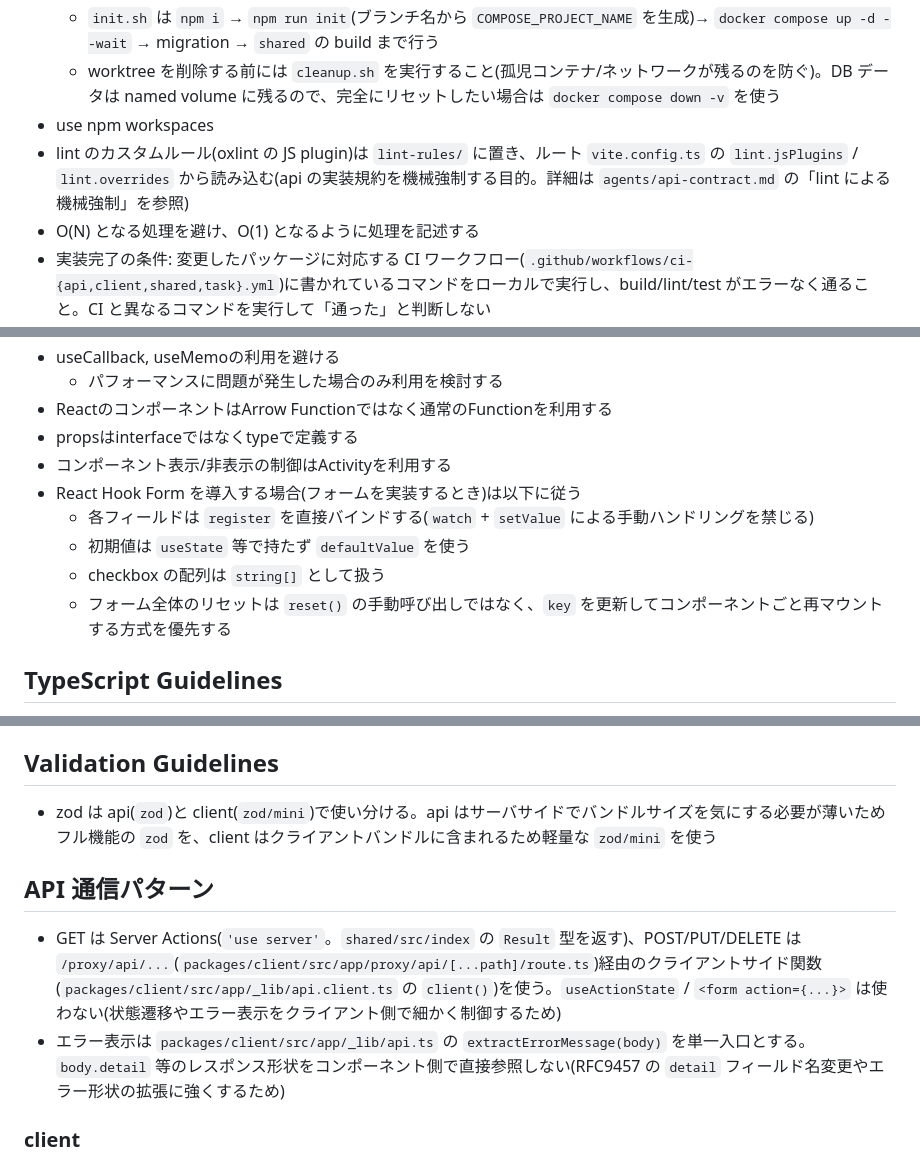
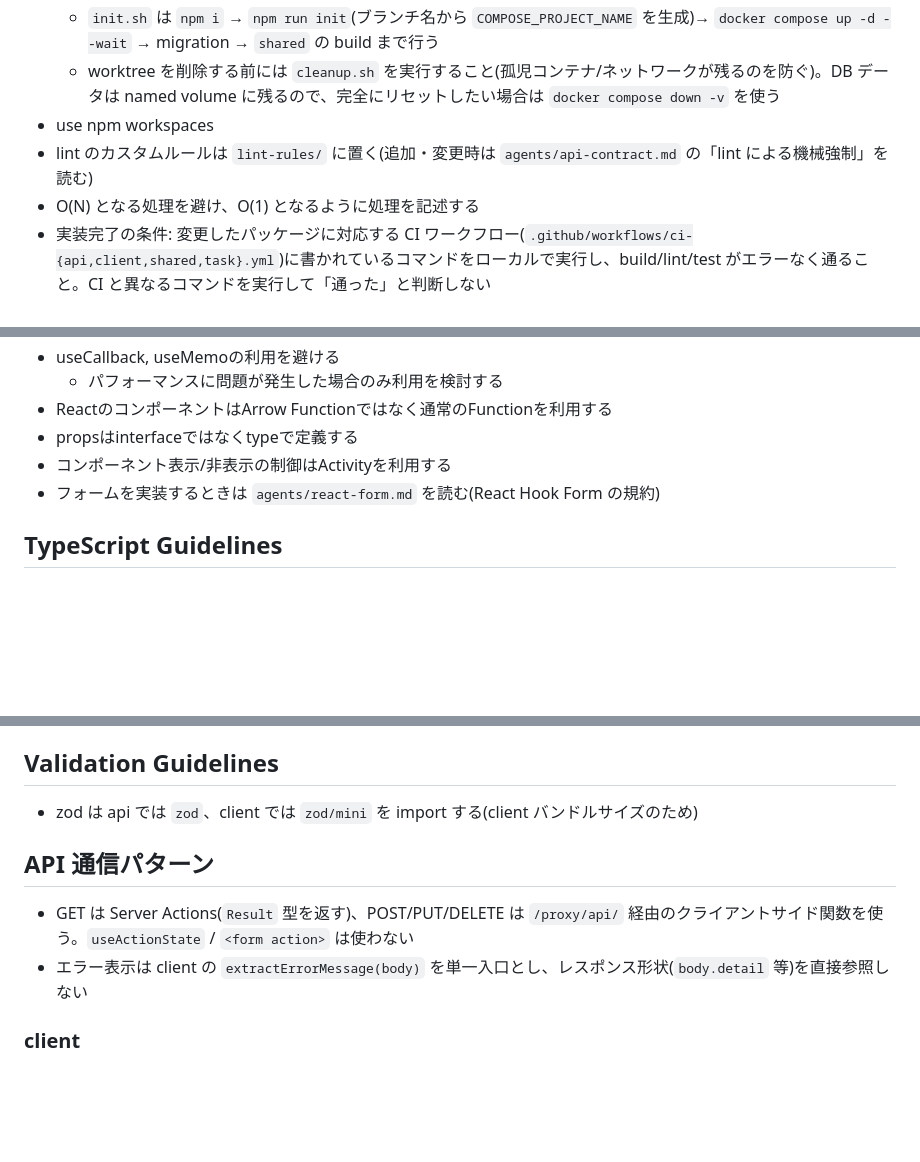
Before and after one commit to koh110/service-template, a Markdown page: AGENTS.md, 3 parts joined by grey strips. Drawn GitHub-style; blank space fills up the shorter version.

```diff
--- a/AGENTS.md
+++ b/AGENTS.md
@@ -7,7 +7,7 @@
   - `init.sh` は `npm i` → `npm run init`(ブランチ名から `COMPOSE_PROJECT_NAME` を生成)→ `docker compose up -d --wait` → migration → `shared` の build まで行う
   - worktree を削除する前には `cleanup.sh` を実行すること(孤児コンテナ/ネットワークが残るのを防ぐ)。DB データは named volume に残るので、完全にリセットしたい場合は `docker compose down -v` を使う
 - use npm workspaces
-- lint のカスタムルール(oxlint の JS plugin)は `lint-rules/` に置き、ルート `vite.config.ts` の `lint.jsPlugins` / `lint.overrides` から読み込む(api の実装規約を機械強制する目的。詳細は `agents/api-contract.md` の「lint による機械強制」を参照)
+- lint のカスタムルールは `lint-rules/` に置く(追加・変更時は `agents/api-contract.md` の「lint による機械強制」を読む)
 - O(N) となる処理を避け、O(1) となるように処理を記述する
 - 実装完了の条件: 変更したパッケージに対応する CI ワークフロー(`.github/workflows/ci-{api,client,shared,task}.yml`)に書かれているコマンドをローカルで実行し、build/lint/test がエラーなく通ること。CI と異なるコマンドを実行して「通った」と判断しない
 - 特定の作業をするときだけ必要な詳細ガイドラインは `agents/` 配下に置き、この AGENTS.md からは「いつ読むか」を1行で指す
@@ -35,11 +35,7 @@
 - ReactのコンポーネントはArrow Functionではなく通常のFunctionを利用する
 - propsはinterfaceではなくtypeで定義する
 - コンポーネント表示/非表示の制御はActivityを利用する
-- React Hook Form を導入する場合(フォームを実装するとき)は以下に従う
-  - 各フィールドは `register` を直接バインドする(`watch` + `setValue` による手動ハンドリングを禁じる)
-  - 初期値は `useState` 等で持たず `defaultValue` を使う
-  - checkbox の配列は `string[]` として扱う
-  - フォーム全体のリセットは `reset()` の手動呼び出しではなく、`key` を更新してコンポーネントごと再マウントする方式を優先する
+- フォームを実装するときは `agents/react-form.md` を読む(React Hook Form の規約)
 
 ## TypeScript Guidelines
 
@@ -67,12 +63,12 @@
 
 ## Validation Guidelines
 
-- zod は api(`zod`)と client(`zod/mini`)で使い分ける。api はサーバサイドでバンドルサイズを気にする必要が薄いためフル機能の `zod` を、client はクライアントバンドルに含まれるため軽量な `zod/mini` を使う
+- zod は api では `zod`、client では `zod/mini` を import する(client バンドルサイズのため)
 
 ## API 通信パターン
 
-- GET は Server Actions(`'use server'`。`shared/src/index` の `Result` 型を返す)、POST/PUT/DELETE は `/proxy/api/...`(`packages/client/src/app/proxy/api/[...path]/route.ts`)経由のクライアントサイド関数(`packages/client/src/app/_lib/api.client.ts` の `client()`)を使う。`useActionState` / `<form action={...}>` は使わない(状態遷移やエラー表示をクライアント側で細かく制御するため)
-- エラー表示は `packages/client/src/app/_lib/api.ts` の `extractErrorMessage(body)` を単一入口とする。`body.detail` 等のレスポンス形状をコンポーネント側で直接参照しない(RFC9457 の `detail` フィールド名変更やエラー形状の拡張に強くするため)
+- GET は Server Actions(`Result` 型を返す)、POST/PUT/DELETE は `/proxy/api/` 経由のクライアントサイド関数を使う。`useActionState` / `<form action>` は使わない
+- エラー表示は client の `extractErrorMessage(body)` を単一入口とし、レスポンス形状(`body.detail` 等)を直接参照しない
 
 ### client
 
```
Also changed, not shown: other parts of AGENTS.md (+2 -2 lines), agents/api-contract.md (+4 -4 lines), agents/react-form.md (added, +8 -0 lines).
